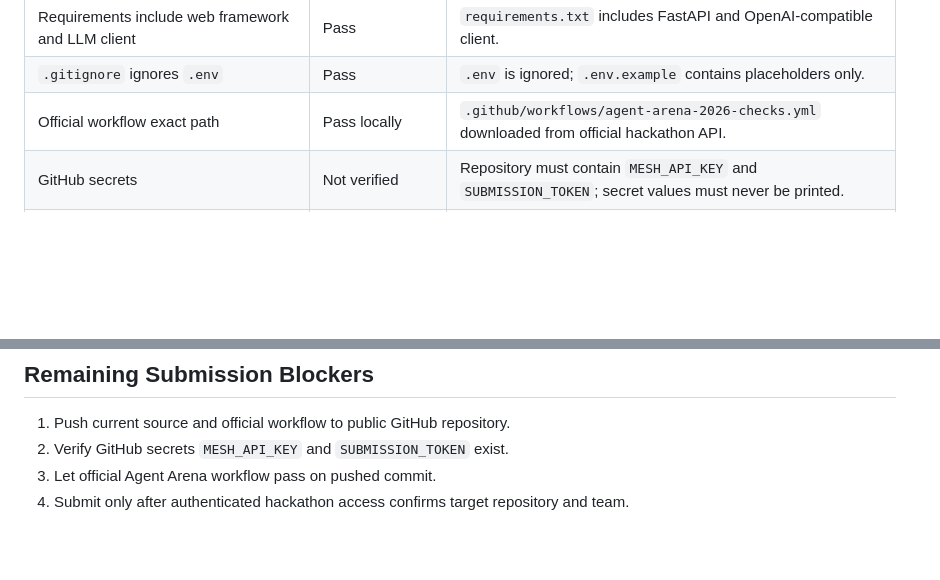
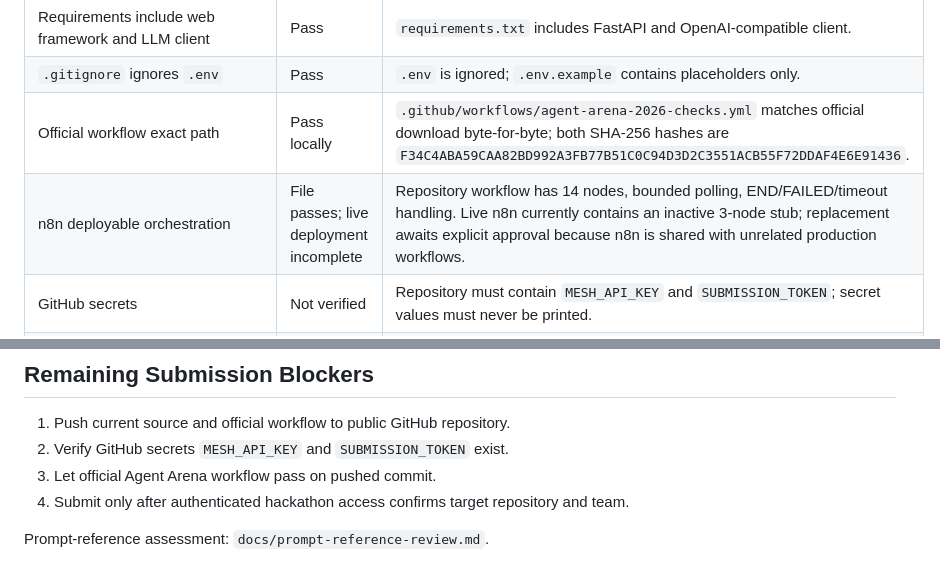
Before and after one commit to seelamramesh/deepdive, a Markdown page: docs/hackathon-compliance.md, 2 parts joined by grey strips. Rendered like a GitHub page; blank space fills up the shorter version.

```diff
--- a/docs/hackathon-compliance.md
+++ b/docs/hackathon-compliance.md
@@ -16,7 +16,8 @@ Based on attached DeepDive challenge statement and downloaded official workflow.
 | README architecture/run/design/evaluation | Pass locally | README contains Mermaid architecture, state machine, setup, API, security, and links to measured results. |
 | Requirements include web framework and LLM client | Pass | `requirements.txt` includes FastAPI and OpenAI-compatible client. |
 | `.gitignore` ignores `.env` | Pass | `.env` is ignored; `.env.example` contains placeholders only. |
-| Official workflow exact path | Pass locally | `.github/workflows/agent-arena-2026-checks.yml` downloaded from official hackathon API. |
+| Official workflow exact path | Pass locally | `.github/workflows/agent-arena-2026-checks.yml` matches official download byte-for-byte; both SHA-256 hashes are `F34C4ABA59CAA82BD992A3FB77B51C0C94D3D2C3551ACB55F72DDAF4E6E91436`. |
+| n8n deployable orchestration | File passes; live deployment incomplete | Repository workflow has 14 nodes, bounded polling, END/FAILED/timeout handling. Live n8n currently contains an inactive 3-node stub; replacement awaits explicit approval because n8n is shared with unrelated production workflows. |
 | GitHub secrets | Not verified | Repository must contain `MESH_API_KEY` and `SUBMISSION_TOKEN`; secret values must never be printed. |
 | Hackathon submission | Not attempted | Requires authenticated GitHub state, pushed public repository, required secrets, and submission credentials. |
 
@@ -33,3 +34,5 @@ Based on attached DeepDive challenge statement and downloaded official workflow.
 2. Verify GitHub secrets `MESH_API_KEY` and `SUBMISSION_TOKEN` exist.
 3. Let official Agent Arena workflow pass on pushed commit.
 4. Submit only after authenticated hackathon access confirms target repository and team.
+
+Prompt-reference assessment: `docs/prompt-reference-review.md`.
```
Also changed, not shown: README.md (+1 -0 lines), docs/prompt-reference-review.md (added, +30 -0 lines).
